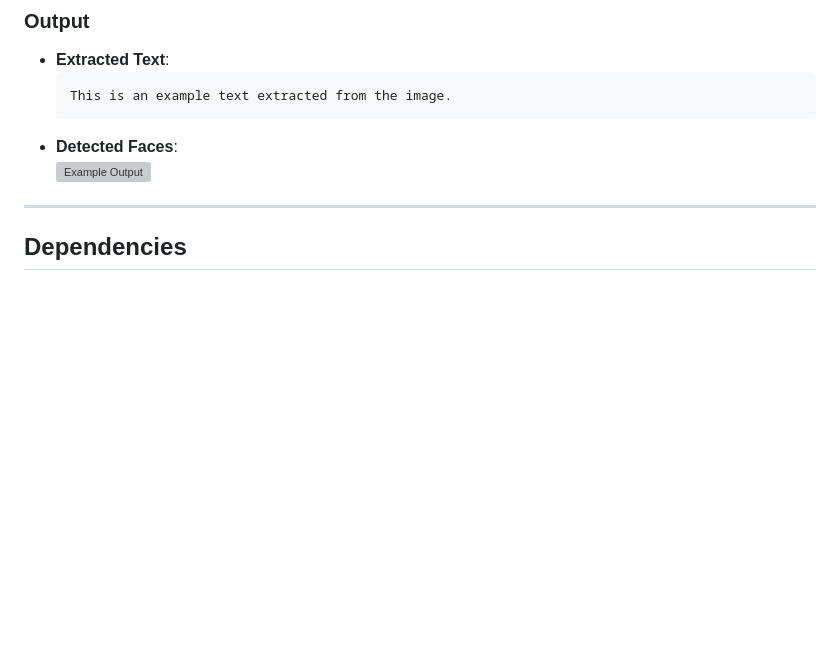
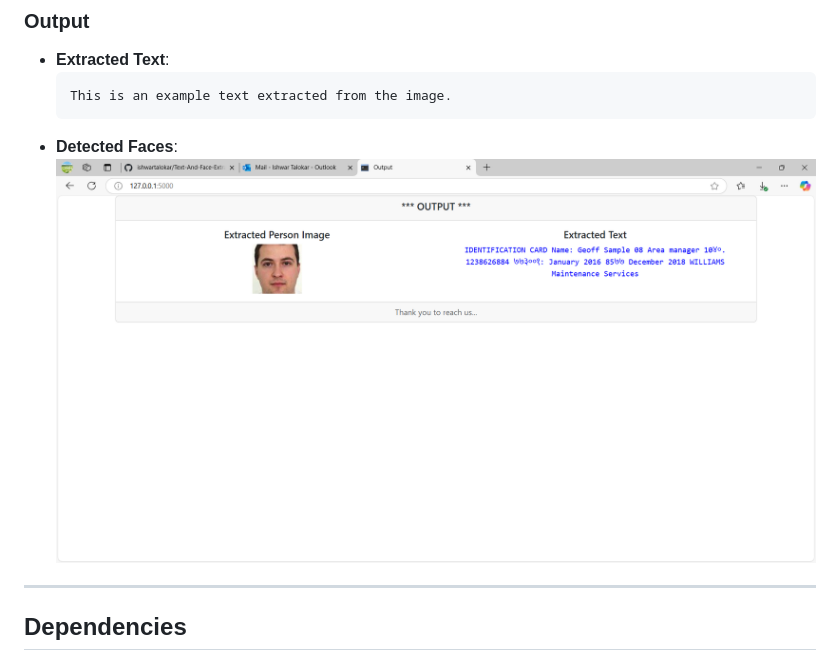
Before and after one commit to ishwartalokar/Text-And-Face-Extraction-from-Image, a Markdown page: README.md, the part around the change. Rendered like a GitHub page; blank space fills up the shorter version; grey boxes are pictures that could not be loaded.

````diff
--- a/README.md
+++ b/README.md
@@ -59,7 +59,7 @@ This project is designed to process images by performing two key functions:
   This is an example text extracted from the image.
   ```
 - **Detected Faces**:
-  ![Example Output](path/to/example-output.jpg)
+  ![Example Output](https://github.com/ishwartalokar/Text-And-Face-Extraction-from-Image/blob/main/output.png)
 
 ---
 
````
